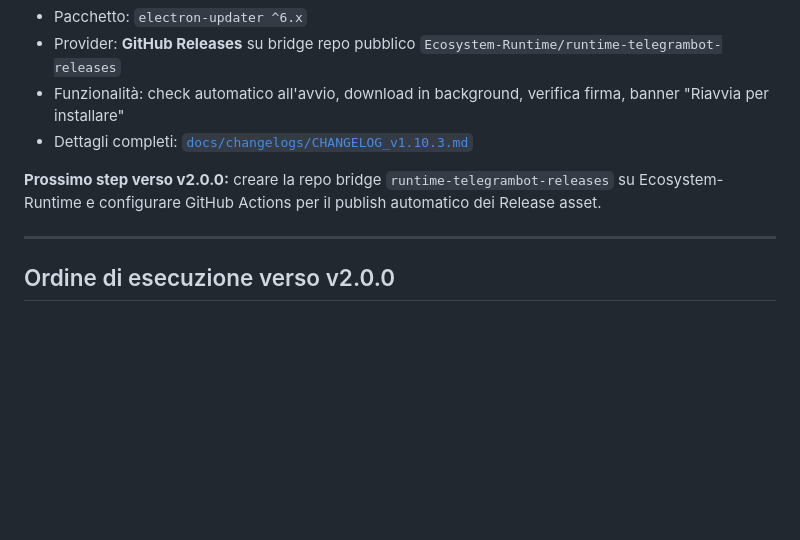
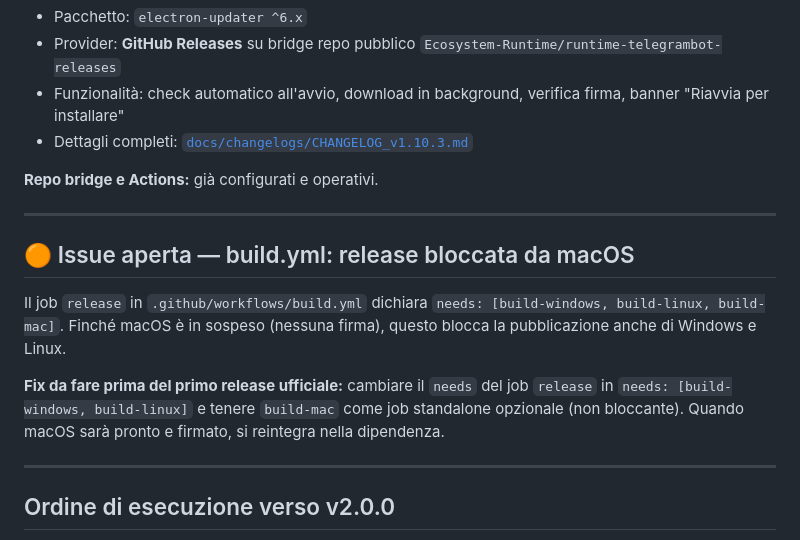
Before and after one commit to Pitz72/Runtime-TelegramBot-Desktop-Titan-Edition, a Markdown page: docs/STATO-PROGETTO.md, the part around the change. Rendered like a GitHub page; blank space fills up the shorter version.

Commit message:
docs: nota issue build.yml release bloccata da macOS

```diff
--- a/docs/STATO-PROGETTO.md
+++ b/docs/STATO-PROGETTO.md
@@ -81,7 +81,15 @@ L'idea di modalità server/headless è stata separata in [`docs/PROGETTO-SERVER.
 - Funzionalità: check automatico all'avvio, download in background, verifica firma, banner "Riavvia per installare"
 - Dettagli completi: [`docs/changelogs/CHANGELOG_v1.10.3.md`](changelogs/CHANGELOG_v1.10.3.md)
 
-**Prossimo step verso v2.0.0:** creare la repo bridge `runtime-telegrambot-releases` su Ecosystem-Runtime e configurare GitHub Actions per il publish automatico dei Release asset.
+**Repo bridge e Actions:** già configurati e operativi.
+
+---
+
+## 🟠 Issue aperta — build.yml: release bloccata da macOS
+
+Il job `release` in `.github/workflows/build.yml` dichiara `needs: [build-windows, build-linux, build-mac]`. Finché macOS è in sospeso (nessuna firma), questo blocca la pubblicazione anche di Windows e Linux.
+
+**Fix da fare prima del primo release ufficiale:** cambiare il `needs` del job `release` in `needs: [build-windows, build-linux]` e tenere `build-mac` come job standalone opzionale (non bloccante). Quando macOS sarà pronto e firmato, si reintegra nella dipendenza.
 
 ---
 
```
